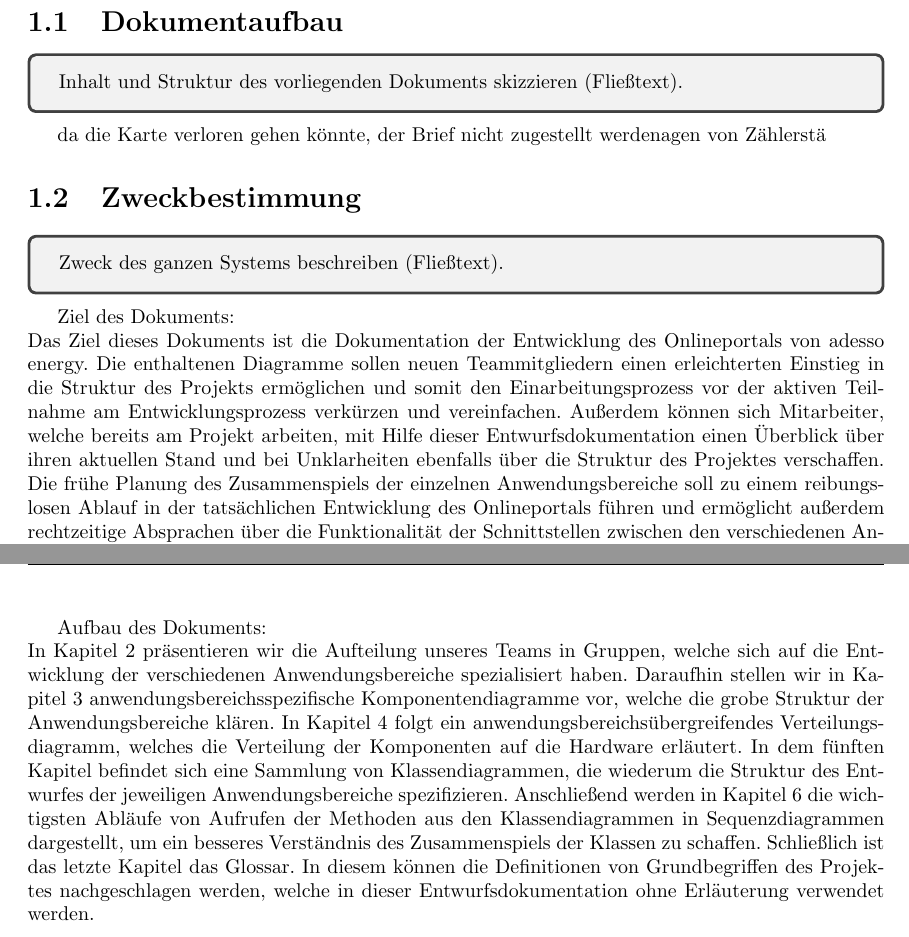
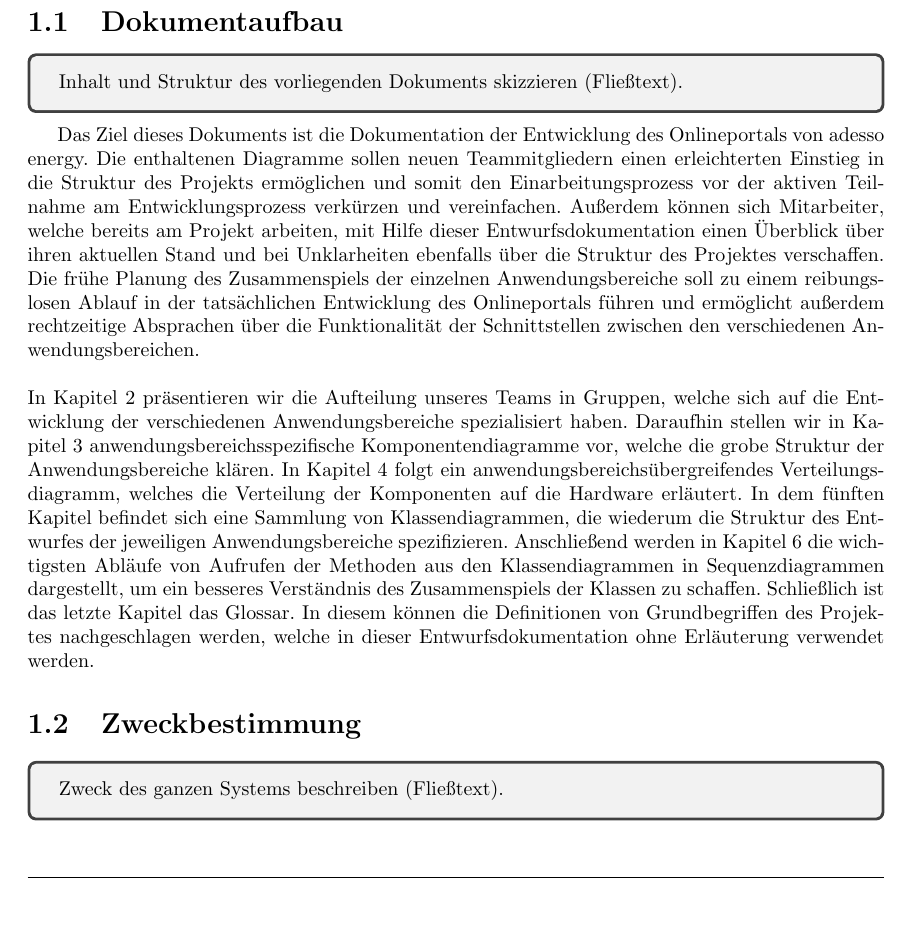
Before and after one commit to mascent/AdessoEnergySopro19, a LaTeX document (entwurf/LaTeX/entwurfsdoku.tex, which reads entwurf/LaTeX/kapitel/einleitung.tex): two parts of pages 5 and 6 of 23 before the commit and part of page 5 of 23 after it, the two joined at a grey line, cut so that both start at the same text, the shorter picture padded with empty space. Compiled offline with pdfLaTeX.

Commit message:
Update einleitung

```diff
--- a/entwurf/LaTeX/kapitel/einleitung.tex
+++ b/entwurf/LaTeX/kapitel/einleitung.tex
@@ -2,16 +2,6 @@
 \begin{tcolorbox}
 	Inhalt und Struktur des vorliegenden Dokuments skizzieren (Fließtext).
 \end{tcolorbox}
-
-da die Karte verloren gehen könnte, der Brief nicht zugestellt werdenagen von Zählerstä
-
-
-\section{Zweckbestimmung}\label{sec:zweckbestimmung}
-\begin{tcolorbox}
-	Zweck des ganzen Systems beschreiben (Fließtext).
-\end{tcolorbox}
-
-Ziel des Dokuments: \\
 Das Ziel dieses Dokuments ist die Dokumentation der Entwicklung des Onlineportals von adesso energy.
 Die enthaltenen Diagramme sollen neuen Teammitgliedern einen erleichterten Einstieg in die Struktur des Projekts ermöglichen
 und somit den Einarbeitungsprozess vor der aktiven Teilnahme am Entwicklungsprozess verkürzen und vereinfachen.
@@ -19,11 +9,7 @@ Außerdem können sich Mitarbeiter, welche bereits am Projekt arbeiten, mit Hilf
 ihren aktuellen Stand und bei Unklarheiten ebenfalls über die Struktur des Projektes verschaffen.
 Die frühe Planung des Zusammenspiels der einzelnen Anwendungsbereiche soll zu einem reibungslosen Ablauf
 in der tatsächlichen Entwicklung des Onlineportals führen und ermöglicht außerdem rechtzeitige Absprachen über die Funktionalität
-der Schnittstellen zwischen den verschiedenen Anwendungsbereichen.
-
-\newpage
-
-Aufbau des Dokuments: \\
+der Schnittstellen zwischen den verschiedenen Anwendungsbereichen.\\\\
 In Kapitel 2 präsentieren wir die Aufteilung unseres Teams in Gruppen, welche sich auf die Entwicklung
 der verschiedenen Anwendungsbereiche spezialisiert haben. Daraufhin stellen wir in Kapitel 3 anwendungsbereichsspezifische
 Komponentendiagramme vor, welche die grobe Struktur der Anwendungsbereiche klären.
@@ -34,7 +20,12 @@ der Methoden aus den Klassendiagrammen in Sequenzdiagrammen dargestellt, um ein
 des Zusammenspiels der Klassen zu schaffen. Schließlich ist das letzte Kapitel das Glossar.
 In diesem können die Definitionen von Grundbegriffen des Projektes nachgeschlagen werden, welche in
 dieser Entwurfsdokumentation ohne Erläuterung verwendet werden.
-\\
+
+\section{Zweckbestimmung}\label{sec:zweckbestimmung}
+\begin{tcolorbox}
+	Zweck des ganzen Systems beschreiben (Fließtext).
+\end{tcolorbox}
+
 
 \section{Entwicklungsumgebung}\label{sec:entwicklungsumgebung}
 \begin{tcolorbox}
```
